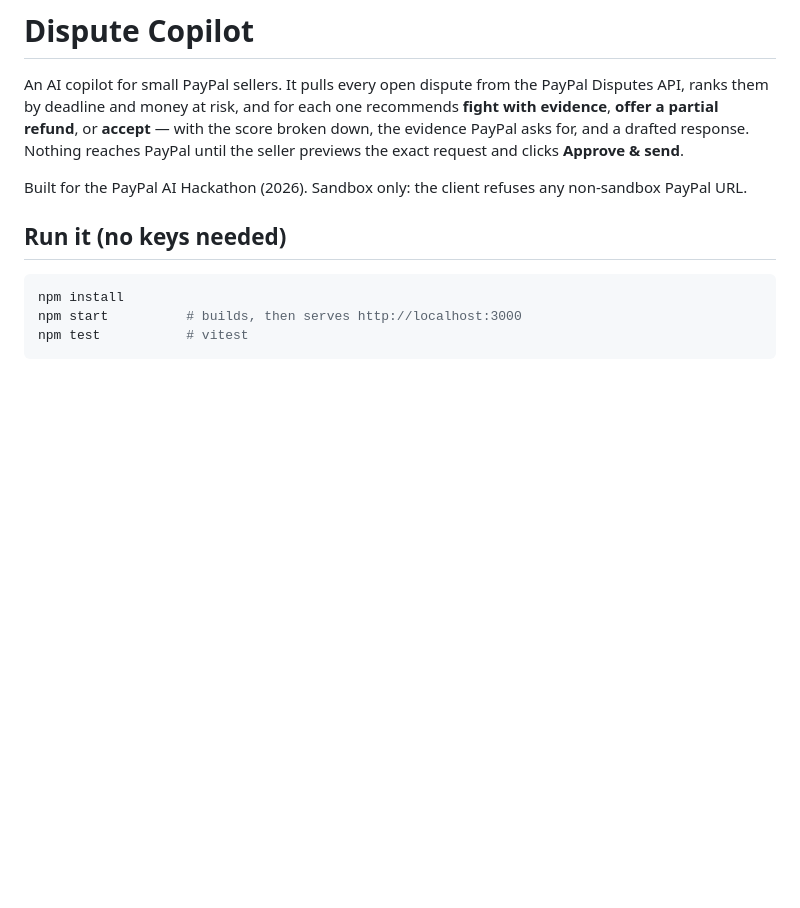
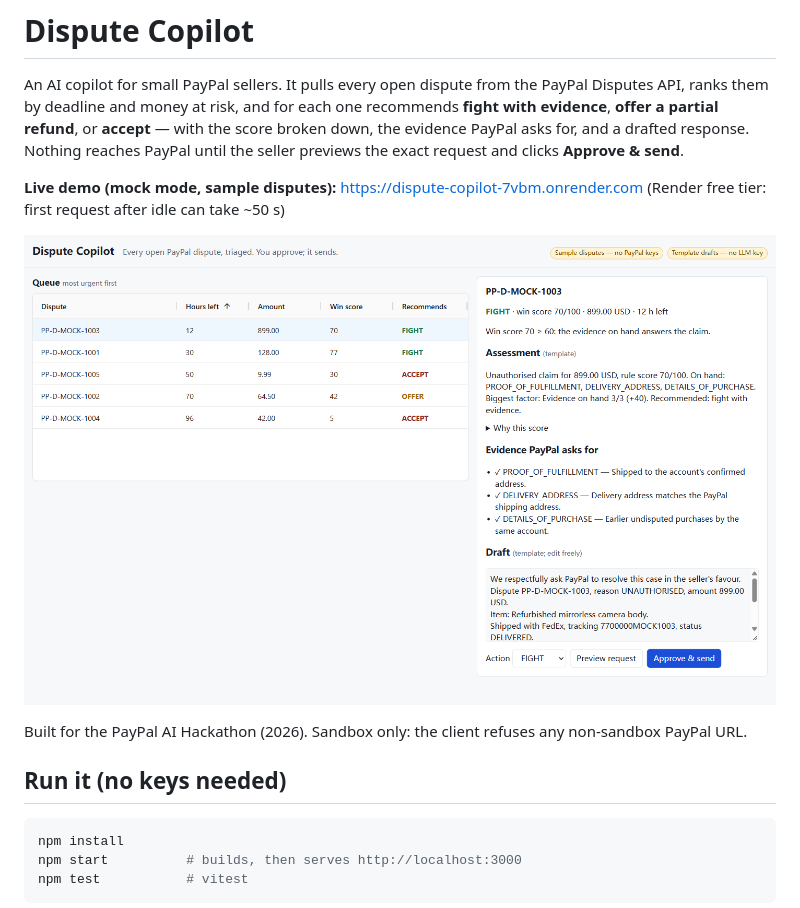
Before and after one commit to run58669-maker/dispute-copilot, a Markdown page: README.md, the part around the change. Rendered like a GitHub page; pictures changed too: docs/screenshots/02_queue_live_render.png (added); blank space fills up the shorter version.

Commit message:
Add live Render demo link and screenshot
Co-Authored-By: Claude Opus 5.5 <noreply@anthropic.com>
Claude-Session: https://claude.ai/code/session_015bfJDXbxR3fNRPEXQYJQCV

```diff
--- a/README.md
+++ b/README.md
@@ -1,6 +1,10 @@
 # Dispute Copilot
 
 An AI copilot for small PayPal sellers. It pulls every open dispute from the PayPal Disputes API, ranks them by deadline and money at risk, and for each one recommends **fight with evidence**, **offer a partial refund**, or **accept** — with the score broken down, the evidence PayPal asks for, and a drafted response. Nothing reaches PayPal until the seller previews the exact request and clicks **Approve & send**.
+
+**Live demo (mock mode, sample disputes):** https://dispute-copilot-7vbm.onrender.com (Render free tier: first request after idle can take ~50 s)
+
+![Dispute queue](docs/screenshots/02_queue_live_render.png)
 
 Built for the PayPal AI Hackathon (2026). Sandbox only: the client refuses any non-sandbox PayPal URL.
 
```
